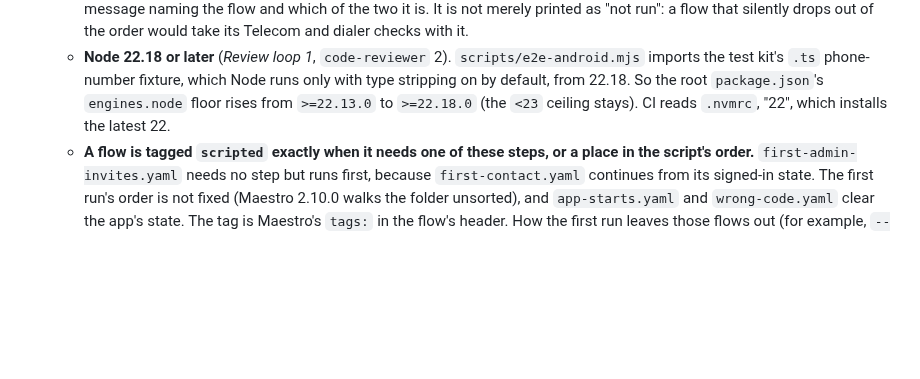
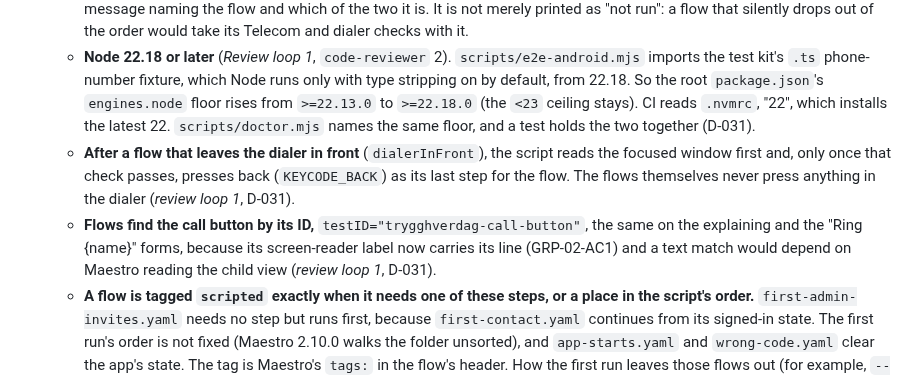
Before and after one commit to bvst/TryggHverdag, a Markdown page: docs/specs/CALL-01.md, the part around the change. GitHub-like rendering; blank space fills up the shorter version.

Commit message:
docs(CALL-01, CALL-02): three review-loop-1 choices from the red step (D-031)
- After a flow that leaves the dialer in front, the script checks the
  focused window first and only then presses back, so the run never leaves
  the dialer showing 112. The flows still press nothing there. This replaces
  CALL-02's "then pressKey: back".
- Flows find the call button by testID="trygghverdag-call-button", because
  its screen-reader label now carries its line (GRP-02-AC1).
- scripts/doctor.mjs names the same Node floor as engines.node (22.18), and
  a test holds the two together.

Co-Authored-By: Claude Opus 5.5 <noreply@anthropic.com>
Claude-Session: https://claude.ai/code/session_014U1VfHcBHZzFfXjBApttjM

```diff
--- a/docs/specs/CALL-01.md
+++ b/docs/specs/CALL-01.md
@@ -360,7 +360,17 @@ and why": tracked requirements this task does not deliver are named in words.
      fixture, which Node runs only with type stripping on by default, from
      22.18. So the root `package.json`'s `engines.node` floor rises from
      `>=22.13.0` to `>=22.18.0` (the `<23` ceiling stays). CI reads `.nvmrc`,
-     "22", which installs the latest 22.
+     "22", which installs the latest 22. `scripts/doctor.mjs` names the same
+     floor, and a test holds the two together (D-031).
+   - **After a flow that leaves the dialer in front** (`dialerInFront`), the
+     script reads the focused window first and, only once that check passes,
+     presses back (`KEYCODE_BACK`) as its last step for the flow. The flows
+     themselves never press anything in the dialer (*review loop 1*, D-031).
+   - **Flows find the call button by its ID,**
+     `testID="trygghverdag-call-button"`, the same on the explaining and the
+     "Ring {name}" forms, because its screen-reader label now carries its
+     line (GRP-02-AC1) and a text match would depend on Maestro reading the
+     child view (*review loop 1*, D-031).
    - **A flow is tagged `scripted` exactly when it needs one of these steps,
      or a place in the script's order.** `first-admin-invites.yaml` needs
      no step but runs first, because `first-contact.yaml` continues from its
```
Also changed, not shown: docs/specs/CALL-02.md (+5 -1 lines).
